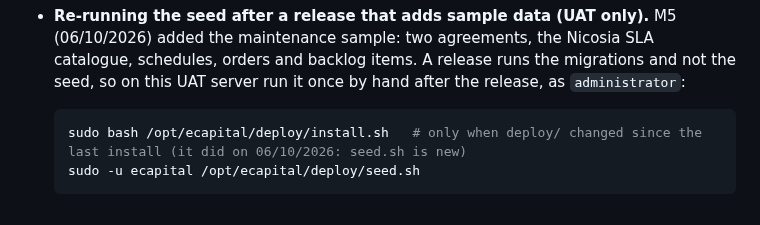
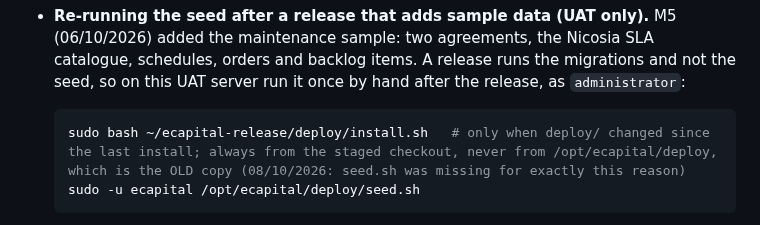
Before and after one commit to msouzou-debug/marsou, a Markdown page: docs/deploy/RUNBOOK-10.227.56.22.md, the part around the change. Rendered like a GitHub page.

Commit message:
Runbook: run install.sh from the staged checkout, not the old copy under /opt
Co-Authored-By: Claude Fable 5.1 <noreply@anthropic.com>
Claude-Session: https://claude.ai/code/session_01BiZDPiJunpEPwb3MsH73zQ

````diff
--- a/docs/deploy/RUNBOOK-10.227.56.22.md
+++ b/docs/deploy/RUNBOOK-10.227.56.22.md
@@ -338,7 +338,7 @@ sitting in the live register.
   after the release, as `administrator`:
 
   ```bash
-  sudo bash /opt/ecapital/deploy/install.sh   # only when deploy/ changed since the last install (it did on 06/10/2026: seed.sh is new)
+  sudo bash ~/ecapital-release/deploy/install.sh   # only when deploy/ changed since the last install; always from the staged checkout, never from /opt/ecapital/deploy, which is the OLD copy (08/10/2026: seed.sh was missing for exactly this reason)
   sudo -u ecapital /opt/ecapital/deploy/seed.sh
   ```
 
````
Also changed, not shown: 1 other file.
